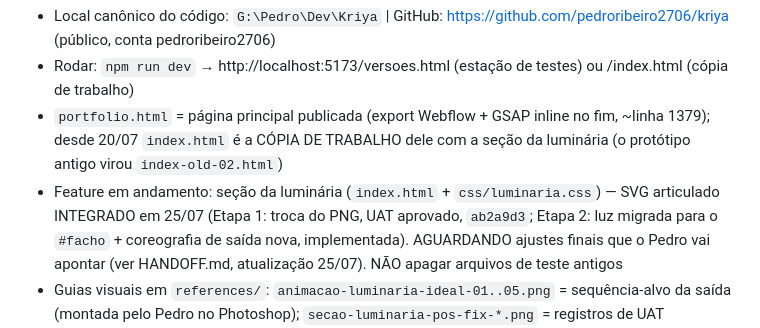
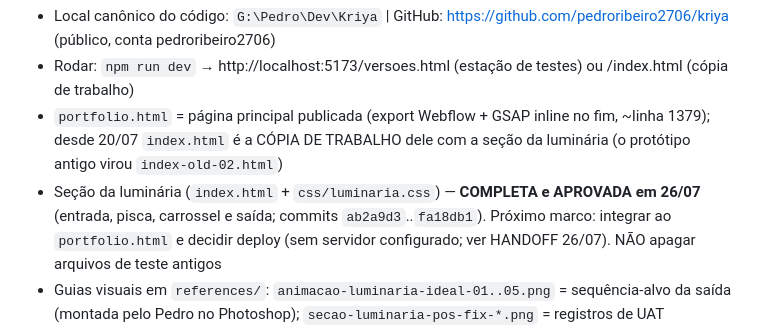
Before and after one commit to pedroribeiro2706/kriya, a Markdown page: MEMORY.md, the part around the change. Rendered like a GitHub page.

```diff
--- a/MEMORY.md
+++ b/MEMORY.md
@@ -5,7 +5,7 @@ Fatos-chave do projeto (detalhes e narrativa completa em `HANDOFF.md`):
 - Local canônico do código: `G:\Pedro\Dev\Kriya` | GitHub: https://github.com/pedroribeiro2706/kriya (público, conta pedroribeiro2706)
 - Rodar: `npm run dev` → http://localhost:5173/versoes.html (estação de testes) ou /index.html (cópia de trabalho)
 - `portfolio.html` = página principal publicada (export Webflow + GSAP inline no fim, ~linha 1379); desde 20/07 `index.html` é a CÓPIA DE TRABALHO dele com a seção da luminária (o protótipo antigo virou `index-old-02.html`)
-- Feature em andamento: seção da luminária (`index.html` + `css/luminaria.css`) — SVG articulado INTEGRADO em 25/07 (Etapa 1: troca do PNG, UAT aprovado, `ab2a9d3`; Etapa 2: luz migrada para o `#facho` + coreografia de saída nova, implementada). AGUARDANDO ajustes finais que o Pedro vai apontar (ver HANDOFF.md, atualização 25/07). NÃO apagar arquivos de teste antigos
+- Seção da luminária (`index.html` + `css/luminaria.css`) — **COMPLETA e APROVADA em 26/07** (entrada, pisca, carrossel e saída; commits `ab2a9d3`..`fa18db1`). Próximo marco: integrar ao `portfolio.html` e decidir deploy (sem servidor configurado; ver HANDOFF 26/07). NÃO apagar arquivos de teste antigos
 - Guias visuais em `references/`: `animacao-luminaria-ideal-01..05.png` = sequência-alvo da saída (montada pelo Pedro no Photoshop); `secao-luminaria-pos-fix-*.png` = registros de UAT
 - Pasta antiga no OneDrive (`...\Kriya Design\Portfolio`) = arquivo morto de assets pesados (Photoshop/ e Videos/, ~10 GB, fora do git); sem .git; não editar código lá
 - test-video-02-bkp-02.html ≡ test-video-02.html (idênticos); a variação está nos JS
```
Also changed, not shown: HANDOFF.md (+12 -0 lines).
